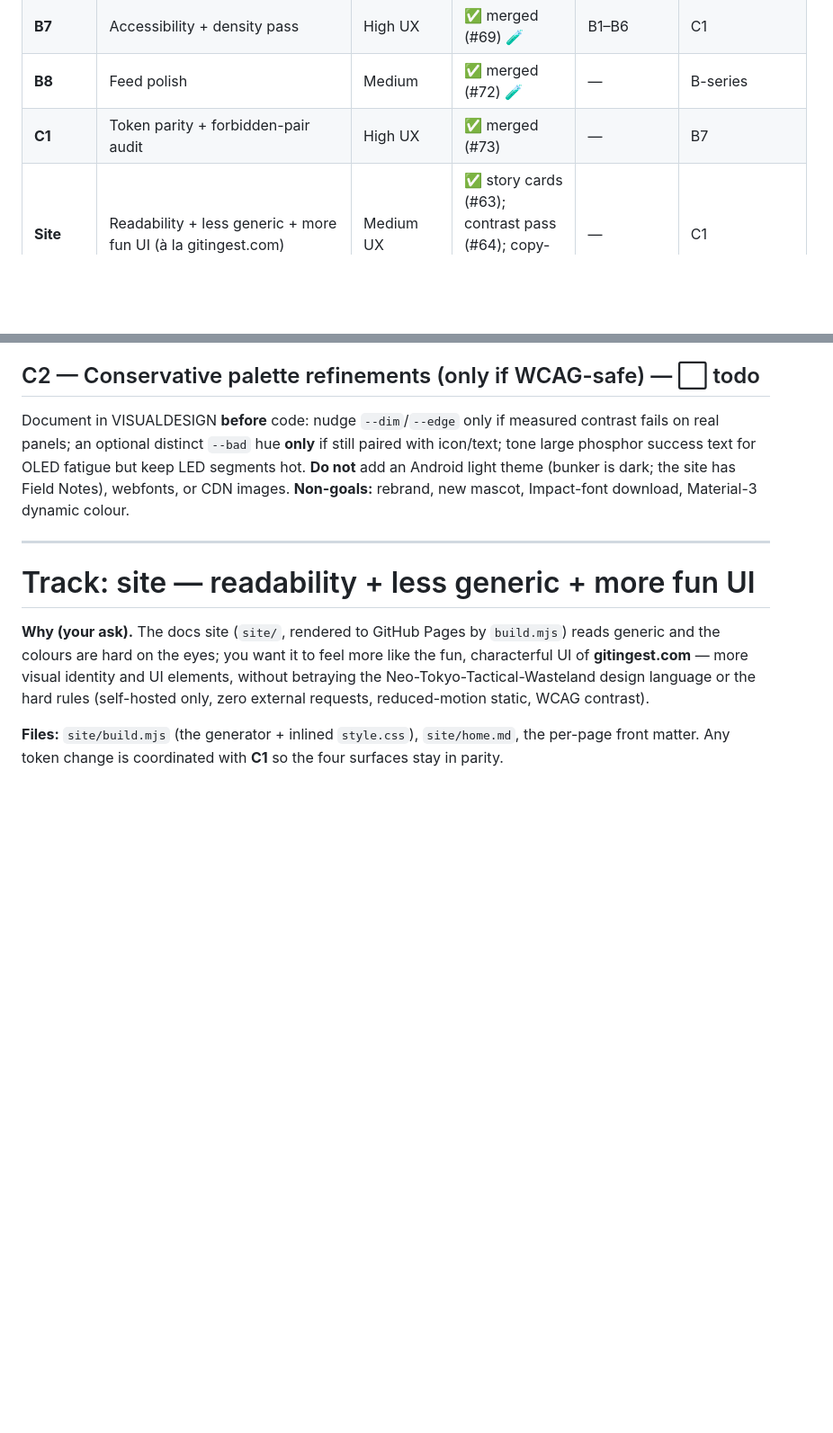
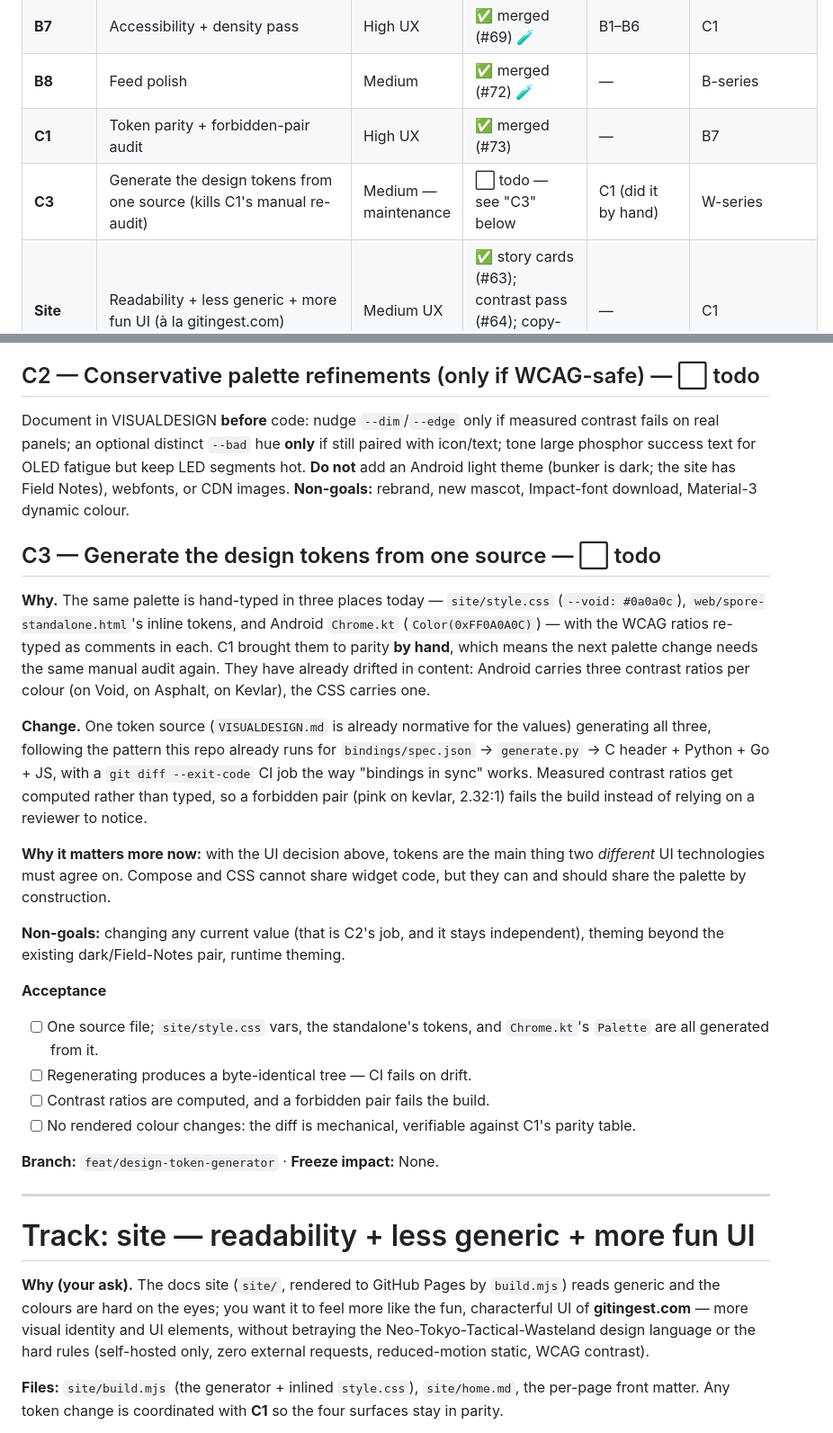
Before and after one commit to sloev/spore, a Markdown page: docs/ROADMAP.md, 2 parts joined by grey strips. Shown at 90% size. Drawn GitHub-style; blank space fills up the shorter version.

```diff
--- a/docs/ROADMAP.md
+++ b/docs/ROADMAP.md
@@ -80,6 +80,7 @@ name · **14** Freeze impact (almost always None).
 | **B7** | Accessibility + density pass | High UX | ✅ merged (#69) 🧪 | B1–B6 | C1 |
 | **B8** | Feed polish | Medium | ✅ merged (#72) 🧪 | — | B-series |
 | **C1** | Token parity + forbidden-pair audit | High UX | ✅ merged (#73) | — | B7 |
+| **C3** | Generate the design tokens from one source (kills C1's manual re-audit) | Medium — maintenance | ⬜ todo — see "C3" below | C1 (did it by hand) | W-series |
 | **Site** | Readability + less generic + more fun UI (à la gitingest.com) | Medium UX | ✅ story cards (#63); contrast pass (#64); copy-code buttons (#65) | — | C1 |
 | **P-Soil** | Storage (then scheduling) as declared runtime nutrients, not assumptions | Foundation — **top of priority compass** | ⬜ todo — P-Soil-1 storage backend trait; P-Soil-2 scheduling contract. See "Soil: the nutrients a runtime supplies" below | — | unblocks W-series and any thin vessel |
 | **P-Direct-NAT** | Direct NAT traversal: STUN reflexive locators + coordinated hole-punch + relay candidate | Feature / networking | ⬜ todo — see "Product decisions" below for the staged plan | PR8 | — |
@@ -1573,6 +1574,40 @@ icon/text; tone large phosphor success text for OLED fatigue but keep LED segmen
 or CDN images. **Non-goals:** rebrand, new mascot, Impact-font download, Material-3 dynamic
 colour.
 
+## C3 — Generate the design tokens from one source — ⬜ todo
+
+**Why.** The same palette is hand-typed in three places today — `site/style.css`
+(`--void: #0a0a0c`), `web/spore-standalone.html`'s inline tokens, and Android
+`Chrome.kt` (`Color(0xFF0A0A0C)`) — with the WCAG ratios re-typed as comments in
+each. C1 brought them to parity **by hand**, which means the next palette change
+needs the same manual audit again. They have already drifted in content: Android
+carries three contrast ratios per colour (on Void, on Asphalt, on Kevlar), the CSS
+carries one.
+
+**Change.** One token source (`VISUALDESIGN.md` is already normative for the
+values) generating all three, following the pattern this repo already runs for
+`bindings/spec.json` → `generate.py` → C header + Python + Go + JS, with a
+`git diff --exit-code` CI job the way "bindings in sync" works. Measured contrast
+ratios get computed rather than typed, so a forbidden pair (pink on kevlar,
+2.32:1) fails the build instead of relying on a reviewer to notice.
+
+**Why it matters more now:** with the UI decision above, tokens are the main thing
+two *different* UI technologies must agree on. Compose and CSS cannot share widget
+code, but they can and should share the palette by construction.
+
+**Non-goals:** changing any current value (that is C2's job, and it stays
+independent), theming beyond the existing dark/Field-Notes pair, runtime theming.
+
+**Acceptance**
+- [ ] One source file; `site/style.css` vars, the standalone's tokens, and
+      `Chrome.kt`'s `Palette` are all generated from it.
+- [ ] Regenerating produces a byte-identical tree — CI fails on drift.
+- [ ] Contrast ratios are computed, and a forbidden pair fails the build.
+- [ ] No rendered colour changes: the diff is mechanical, verifiable against C1's
+      parity table.
+
+**Branch:** `feat/design-token-generator` · **Freeze impact:** None.
+
 ---
 
 # Track: site — readability + less generic + more fun UI
```
Also changed, not shown: other parts of docs/ROADMAP.md (+54 -0 lines).
